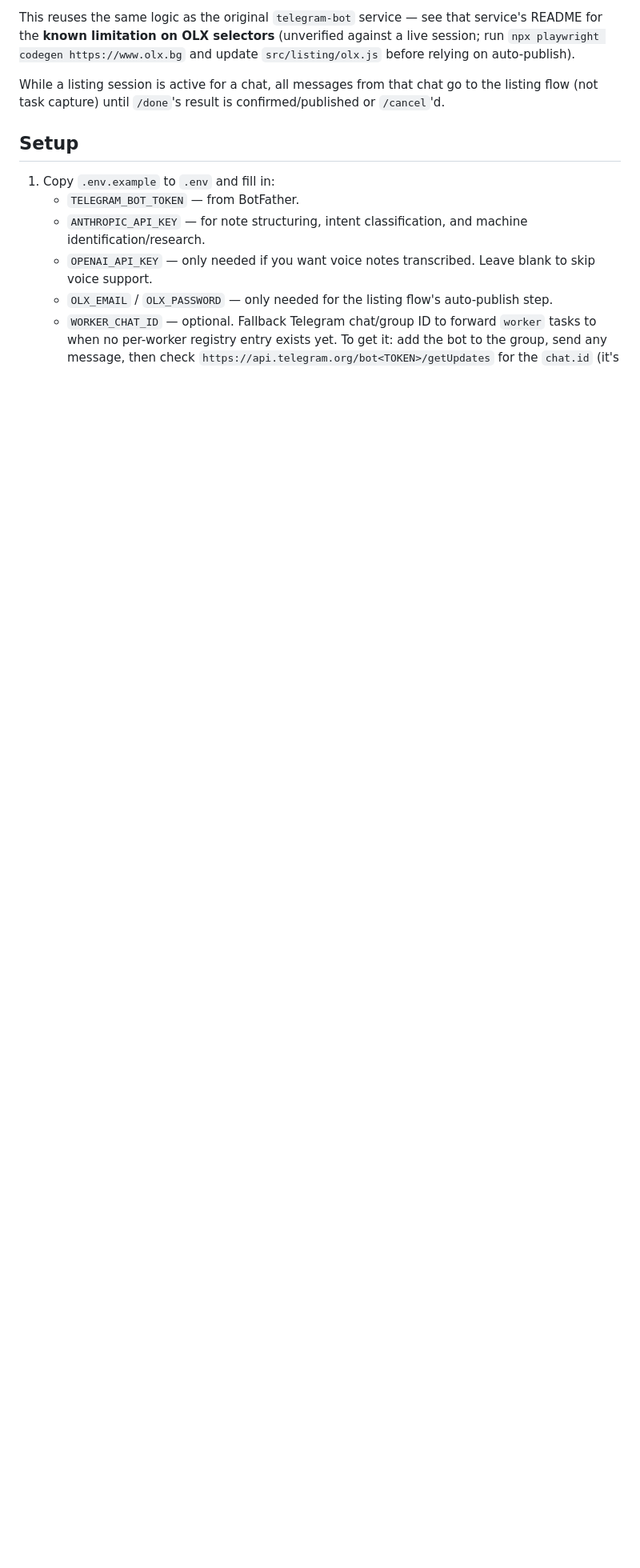
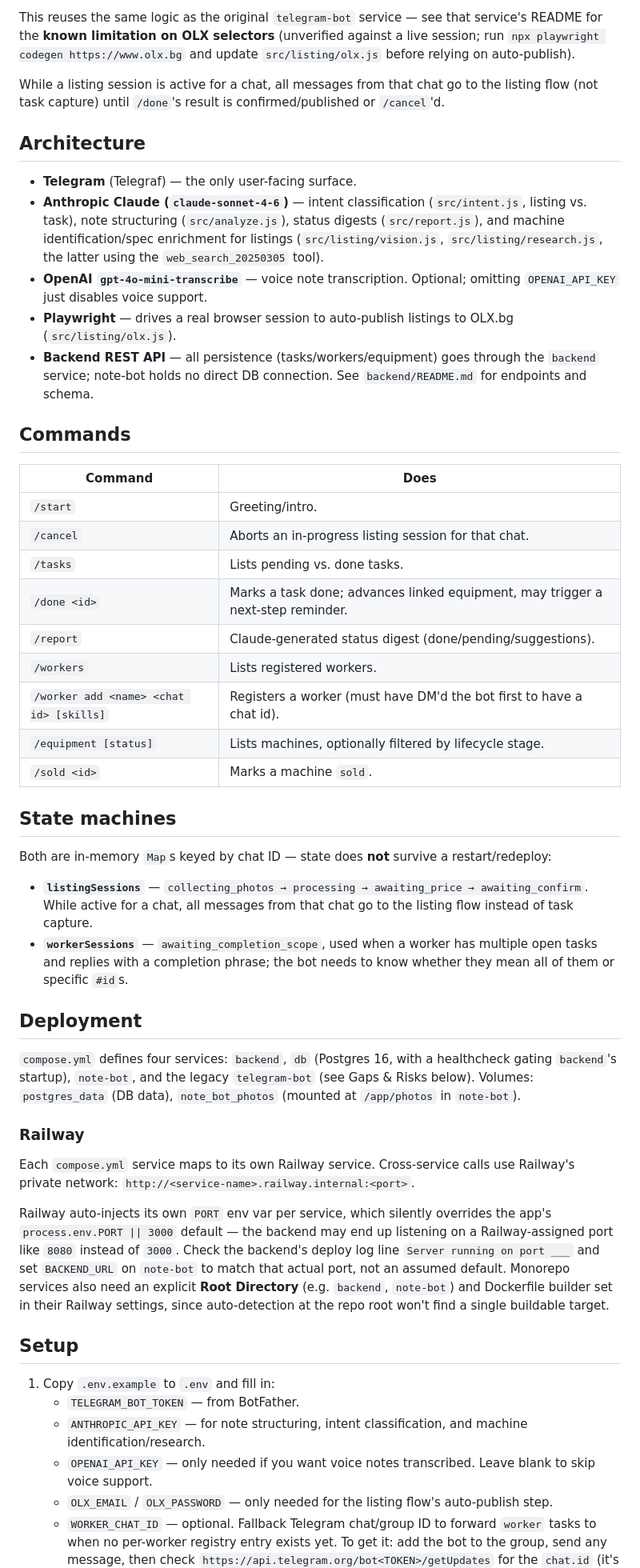
Before and after one commit to tsvalexander06/task-manager-docker, a Markdown page: note-bot/README.md, the part around one of its changes. Shown at 80% size. Rendered like a GitHub page; blank space fills up the shorter version.

```diff
--- a/note-bot/README.md
+++ b/note-bot/README.md
@@ -133,6 +133,69 @@ While a listing session is active for a chat, all messages from that chat
 go to the listing flow (not task capture) until `/done`'s result is
 confirmed/published or `/cancel`'d.
 
+## Architecture
+
+- **Telegram** (Telegraf) — the only user-facing surface.
+- **Anthropic Claude (`claude-sonnet-4-6`)** — intent classification
+  (`src/intent.js`, listing vs. task), note structuring (`src/analyze.js`),
+  status digests (`src/report.js`), and machine identification/spec
+  enrichment for listings (`src/listing/vision.js`, `src/listing/research.js`,
+  the latter using the `web_search_20250305` tool).
+- **OpenAI `gpt-4o-mini-transcribe`** — voice note transcription. Optional;
+  omitting `OPENAI_API_KEY` just disables voice support.
+- **Playwright** — drives a real browser session to auto-publish listings to
+  OLX.bg (`src/listing/olx.js`).
+- **Backend REST API** — all persistence (tasks/workers/equipment) goes
+  through the `backend` service; note-bot holds no direct DB connection. See
+  `backend/README.md` for endpoints and schema.
+
+## Commands
+
+| Command | Does |
+| --- | --- |
+| `/start` | Greeting/intro. |
+| `/cancel` | Aborts an in-progress listing session for that chat. |
+| `/tasks` | Lists pending vs. done tasks. |
+| `/done <id>` | Marks a task done; advances linked equipment, may trigger a next-step reminder. |
+| `/report` | Claude-generated status digest (done/pending/suggestions). |
+| `/workers` | Lists registered workers. |
+| `/worker add <name> <chat id> [skills]` | Registers a worker (must have DM'd the bot first to have a chat id). |
+| `/equipment [status]` | Lists machines, optionally filtered by lifecycle stage. |
+| `/sold <id>` | Marks a machine `sold`. |
+
+## State machines
+
+Both are in-memory `Map`s keyed by chat ID — state does **not** survive a
+restart/redeploy:
+
+- **`listingSessions`** — `collecting_photos → processing → awaiting_price →
+  awaiting_confirm`. While active for a chat, all messages from that chat go
+  to the listing flow instead of task capture.
+- **`workerSessions`** — `awaiting_completion_scope`, used when a worker has
+  multiple open tasks and replies with a completion phrase; the bot needs to
+  know whether they mean all of them or specific `#id`s.
+
+## Deployment
+
+`compose.yml` defines four services: `backend`, `db` (Postgres 16, with a
+healthcheck gating `backend`'s startup), `note-bot`, and the legacy
+`telegram-bot` (see Gaps & Risks below). Volumes: `postgres_data` (DB data),
+`note_bot_photos` (mounted at `/app/photos` in `note-bot`).
+
+### Railway
+
+Each `compose.yml` service maps to its own Railway service. Cross-service
+calls use Railway's private network: `http://<service-name>.railway.internal:<port>`.
+
+Railway auto-injects its own `PORT` env var per service, which silently
+overrides the app's `process.env.PORT || 3000` default — the backend may end
+up listening on a Railway-assigned port like `8080` instead of `3000`. Check
+the backend's deploy log line `Server running on port ___` and set
+`BACKEND_URL` on `note-bot` to match that actual port, not an assumed
+default. Monorepo services also need an explicit **Root Directory** (e.g.
+`backend`, `note-bot`) and Dockerfile builder set in their Railway settings,
+since auto-detection at the repo root won't find a single buildable target.
+
 ## Setup
 
 1. Copy `.env.example` to `.env` and fill in:
```
Also changed, not shown: other parts of note-bot/README.md (+25 -3 lines), FEATURES.md (added, +67 -0 lines), backend/README.md (added, +78 -0 lines).
